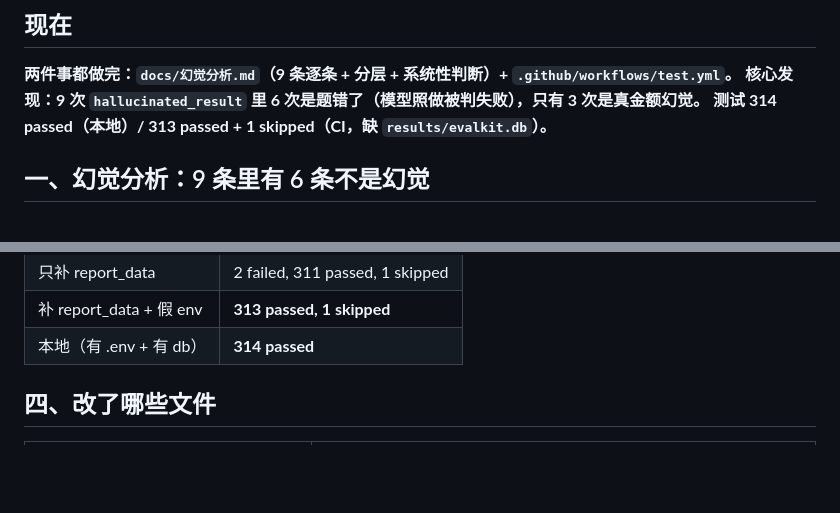
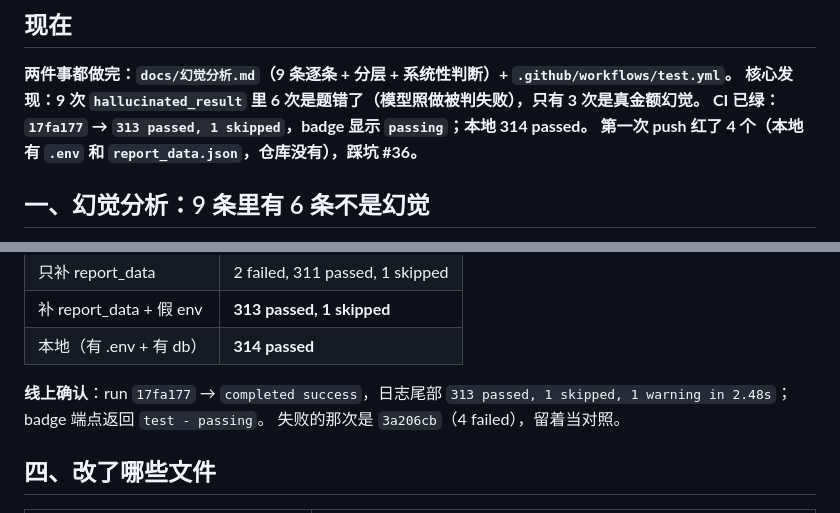
Before and after one commit to linjianxing816/agent-eval-lab, a Markdown page: docs/交接-编码.md, 2 parts joined by grey strips. GitHub-like rendering; blank space fills up the shorter version.

Commit message:
docs(交接): 补 CI 线上确认（17fa177 success / badge passing）

```diff
--- a/docs/交接-编码.md
+++ b/docs/交接-编码.md
@@ -9,7 +9,8 @@
 
 **两件事都做完：`docs/幻觉分析.md`（9 条逐条 + 分层 + 系统性判断）+ `.github/workflows/test.yml`。**
 **核心发现：9 次 `hallucinated_result` 里 6 次是题错了（模型照做被判失败），只有 3 次是真金额幻觉。**
-**测试 314 passed（本地）/ 313 passed + 1 skipped（CI，缺 `results/evalkit.db`）。**
+**CI 已绿：`17fa177` → `313 passed, 1 skipped`，badge 显示 `passing`；本地 314 passed。**
+**第一次 push 红了 4 个（本地有 `.env` 和 `report_data.json`，仓库没有），踩坑 #36。**
 
 ## 一、幻觉分析：9 条里有 6 条不是幻觉
 
@@ -85,6 +86,10 @@ workflow 注释里写清了，并且加了 `-rs` 把 skip 原因打进日志—
 | 只补 report_data | 2 failed, 311 passed, 1 skipped |
 | 补 report_data + 假 env | **313 passed, 1 skipped** |
 | 本地（有 .env + 有 db） | **314 passed** |
+
+**线上确认**：run `17fa177` → `completed success`，日志尾部
+`313 passed, 1 skipped, 1 warning in 2.48s`；badge 端点返回 `test - passing`。
+失败的那次是 `3a206cb`（4 failed），留着当对照。
 
 ## 四、改了哪些文件
 
```
